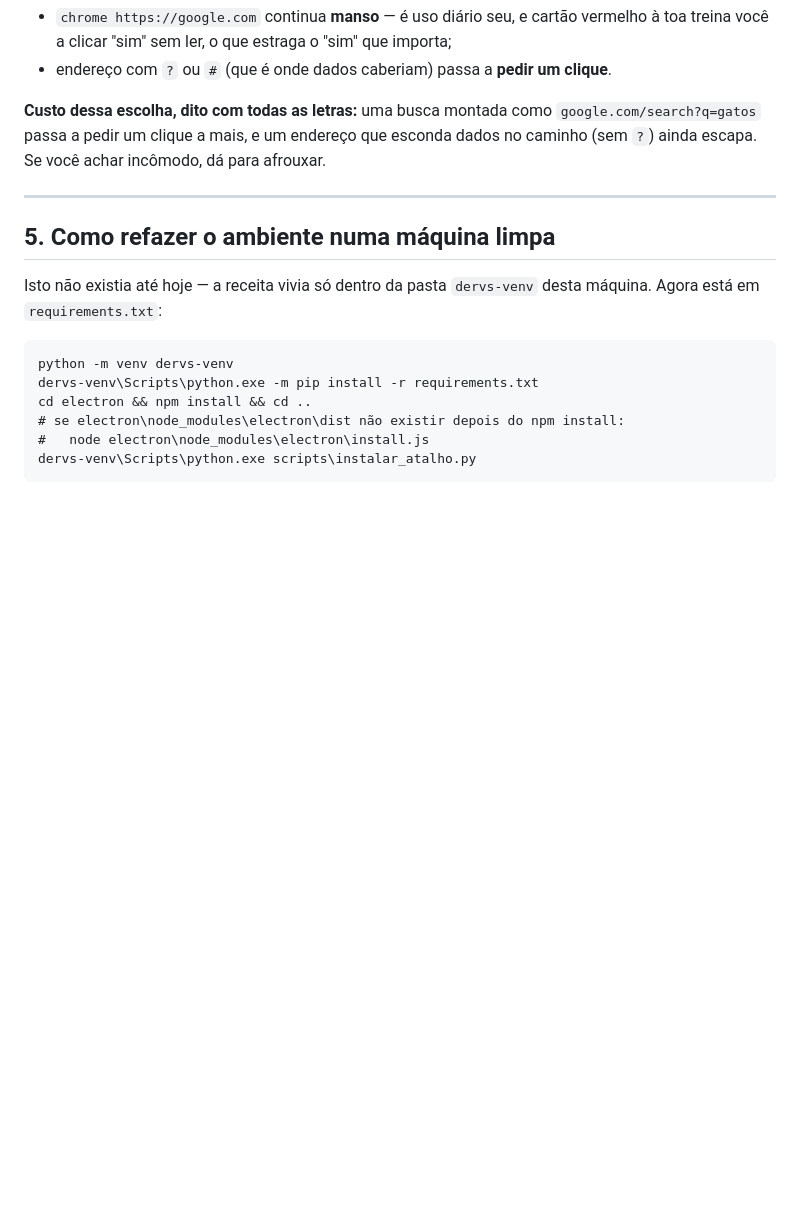
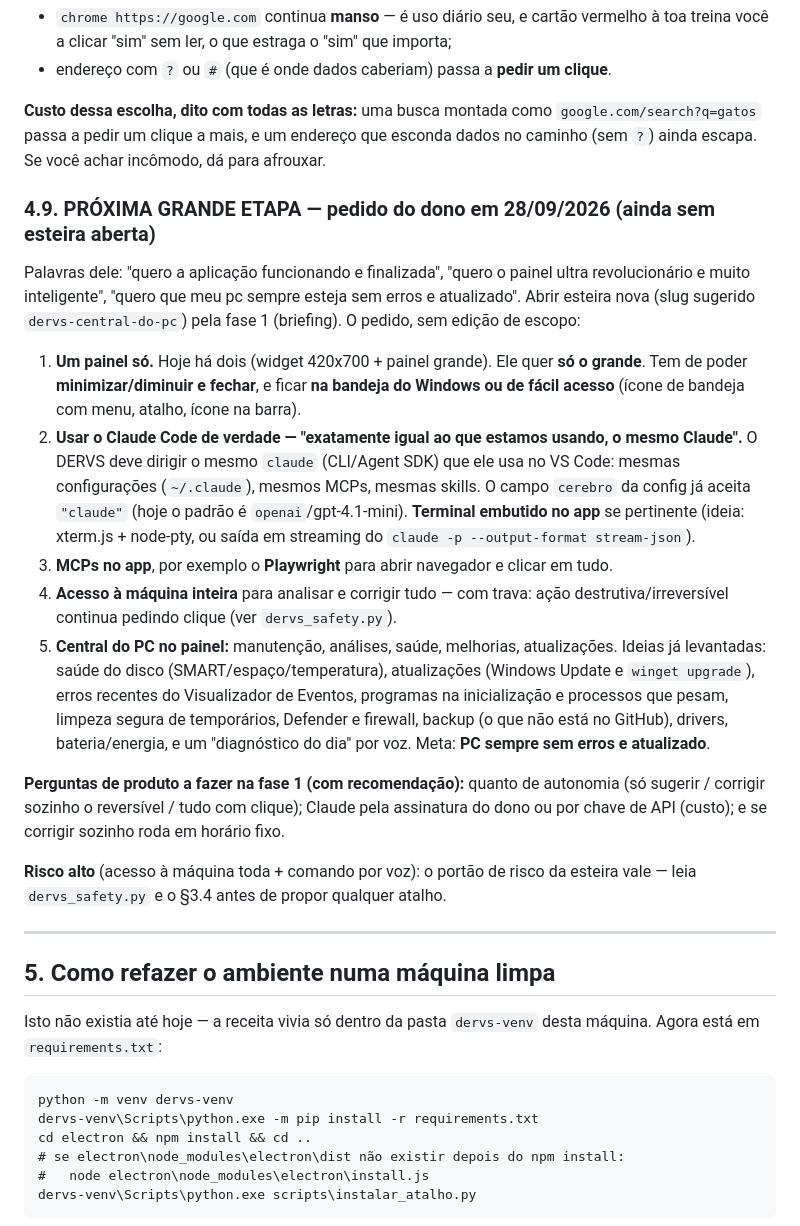
Before and after one commit to garcia-goncalves/dervs-voz, a Markdown page: ESTADO.md, the part around the change. GitHub-like rendering; blank space fills up the shorter version.

Commit message:
docs(estado): próxima etapa — painel único, Claude Code dentro do app e central do PC
Pedido do dono de 28/09/2026 registrado por extenso para a próxima sessão abrir
a esteira sem depender da memória do chat.

Co-Authored-By: Claude Sonnet 5.5 <noreply@anthropic.com>

```diff
--- a/ESTADO.md
+++ b/ESTADO.md
@@ -469,6 +469,39 @@ traçar a linha:
 esconda dados no caminho (sem `?`) ainda escapa. Se você achar incômodo, dá
 para afrouxar.
 
+### 4.9. PRÓXIMA GRANDE ETAPA — pedido do dono em 28/09/2026 (ainda sem esteira aberta)
+
+Palavras dele: "quero a aplicação funcionando e finalizada", "quero o painel ultra
+revolucionário e muito inteligente", "quero que meu pc sempre esteja sem erros e
+atualizado". Abrir esteira nova (slug sugerido `dervs-central-do-pc`) pela fase 1
+(briefing). O pedido, sem edição de escopo:
+
+1. **Um painel só.** Hoje há dois (widget 420x700 + painel grande). Ele quer **só o
+   grande**. Tem de poder **minimizar/diminuir e fechar**, e ficar **na bandeja do
+   Windows ou de fácil acesso** (ícone de bandeja com menu, atalho, ícone na barra).
+2. **Usar o Claude Code de verdade — "exatamente igual ao que estamos usando, o mesmo
+   Claude".** O DERVS deve dirigir o mesmo `claude` (CLI/Agent SDK) que ele usa no
+   VS Code: mesmas configurações (`~/.claude`), mesmos MCPs, mesmas skills. O campo
+   `cerebro` da config já aceita `"claude"` (hoje o padrão é `openai`/gpt-4.1-mini).
+   **Terminal embutido no app** se pertinente (ideia: xterm.js + node-pty, ou saída
+   em streaming do `claude -p --output-format stream-json`).
+3. **MCPs no app**, por exemplo o **Playwright** para abrir navegador e clicar em tudo.
+4. **Acesso à máquina inteira** para analisar e corrigir tudo — com trava: ação
+   destrutiva/irreversível continua pedindo clique (ver `dervs_safety.py`).
+5. **Central do PC no painel:** manutenção, análises, saúde, melhorias, atualizações.
+   Ideias já levantadas: saúde do disco (SMART/espaço/temperatura), atualizações
+   (Windows Update e `winget upgrade`), erros recentes do Visualizador de Eventos,
+   programas na inicialização e processos que pesam, limpeza segura de temporários,
+   Defender e firewall, backup (o que não está no GitHub), drivers, bateria/energia,
+   e um "diagnóstico do dia" por voz. Meta: **PC sempre sem erros e atualizado**.
+
+**Perguntas de produto a fazer na fase 1 (com recomendação):** quanto de autonomia
+(só sugerir / corrigir sozinho o reversível / tudo com clique); Claude pela assinatura
+do dono ou por chave de API (custo); e se corrigir sozinho roda em horário fixo.
+
+**Risco alto** (acesso à máquina toda + comando por voz): o portão de risco da esteira
+vale — leia `dervs_safety.py` e o §3.4 antes de propor qualquer atalho.
+
 ---
 
 ## 5. Como refazer o ambiente numa máquina limpa
```
